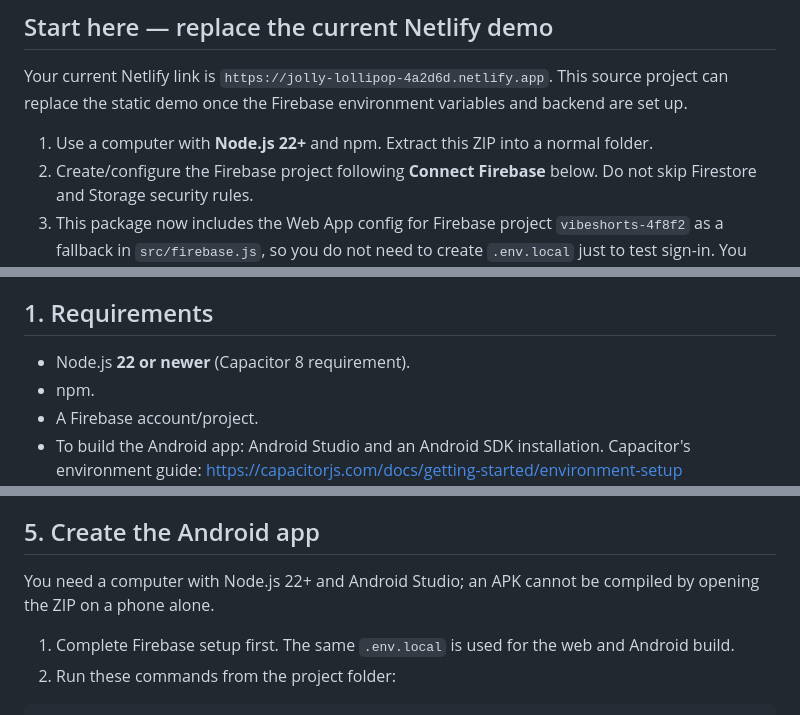
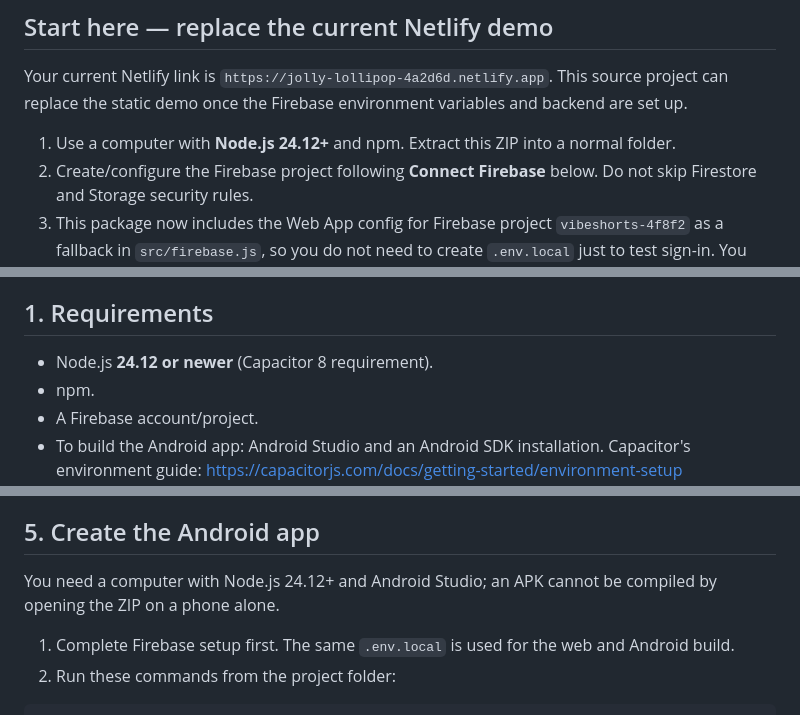
Before and after one commit to milesbrownxx-creator/vibeshorts, a Markdown page: README.md, 3 parts joined by grey strips. GitHub-like rendering.

Commit message:
Update Node.js requirement for current Firebase packages

```diff
--- a/README.md
+++ b/README.md
@@ -6,7 +6,7 @@ VibeShorts is a mobile-first short-video community starter. The **same source co
 
 Your current Netlify link is `https://jolly-lollipop-4a2d6d.netlify.app`. This source project can replace the static demo once the Firebase environment variables and backend are set up.
 
-1. Use a computer with **Node.js 22+** and npm. Extract this ZIP into a normal folder.
+1. Use a computer with **Node.js 24.12+** and npm. Extract this ZIP into a normal folder.
 2. Create/configure the Firebase project following **Connect Firebase** below. Do not skip Firestore and Storage security rules.
 3. This package now includes the Web App config for Firebase project `vibeshorts-4f8f2` as a fallback in `src/firebase.js`, so you do not need to create `.env.local` just to test sign-in. You can still override it with the six `VITE_FIREBASE_...` environment variables if needed.
 4. Open the Netlify dashboard, select your existing `jolly-lollipop-4a2d6d.netlify.app` site, and deploy this **source project** (the folder containing `package.json` and `netlify.toml`) using a build command of `npm run build` and publish directory `dist`. Do not upload `VibeShorts_Phone_Preview.html` or a preview-only ZIP.
@@ -44,7 +44,7 @@ Firebase currently requires the **Blaze pay-as-you-go plan** to provision or acc
 
 ## 1. Requirements
 
-- Node.js **22 or newer** (Capacitor 8 requirement).
+- Node.js **24.12 or newer** (Capacitor 8 requirement).
 - npm.
 - A Firebase account/project.
 - To build the Android app: Android Studio and an Android SDK installation. Capacitor's environment guide: https://capacitorjs.com/docs/getting-started/environment-setup
@@ -102,7 +102,7 @@ When hosting deploys successfully, Firebase prints the public website URL. That
 
 ## 5. Create the Android app
 
-You need a computer with Node.js 22+ and Android Studio; an APK cannot be compiled by opening the ZIP on a phone alone.
+You need a computer with Node.js 24.12+ and Android Studio; an APK cannot be compiled by opening the ZIP on a phone alone.
 
 1. Complete Firebase setup first. The same `.env.local` is used for the web and Android build.
 2. Run these commands from the project folder:
```
